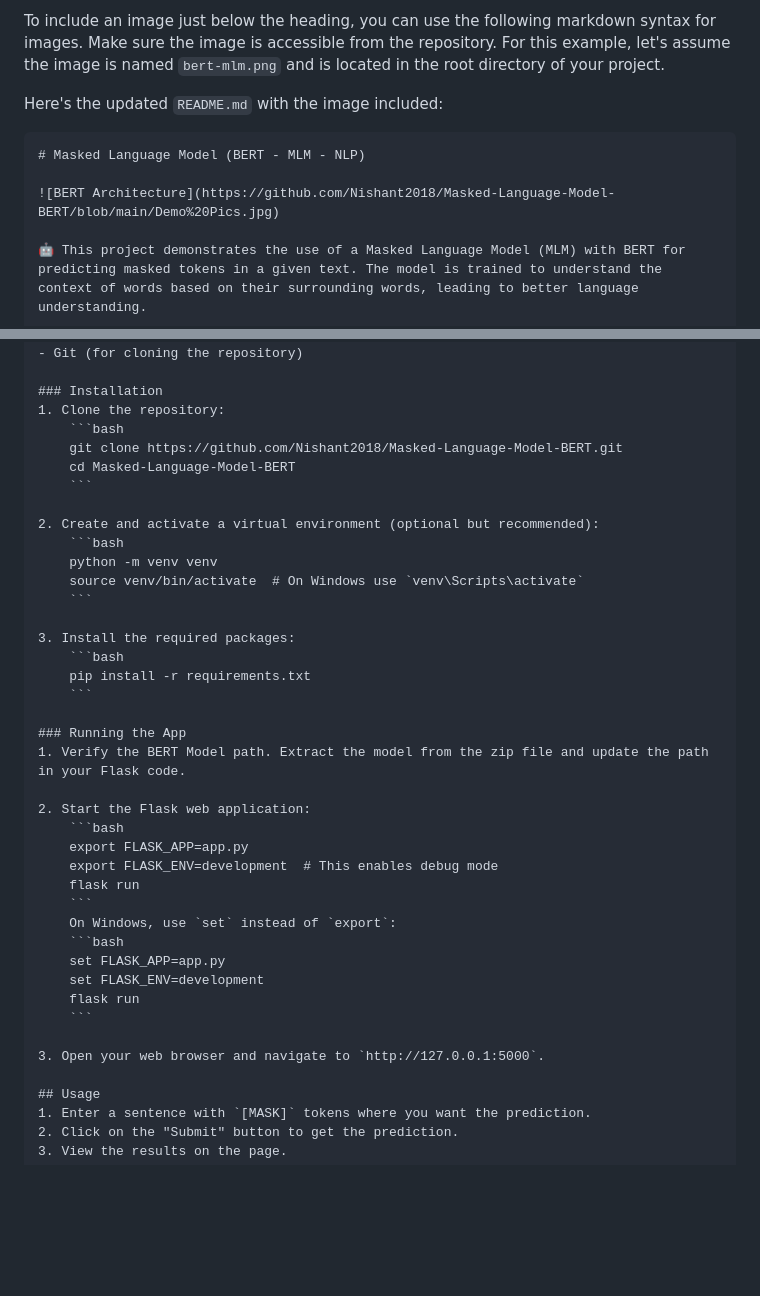
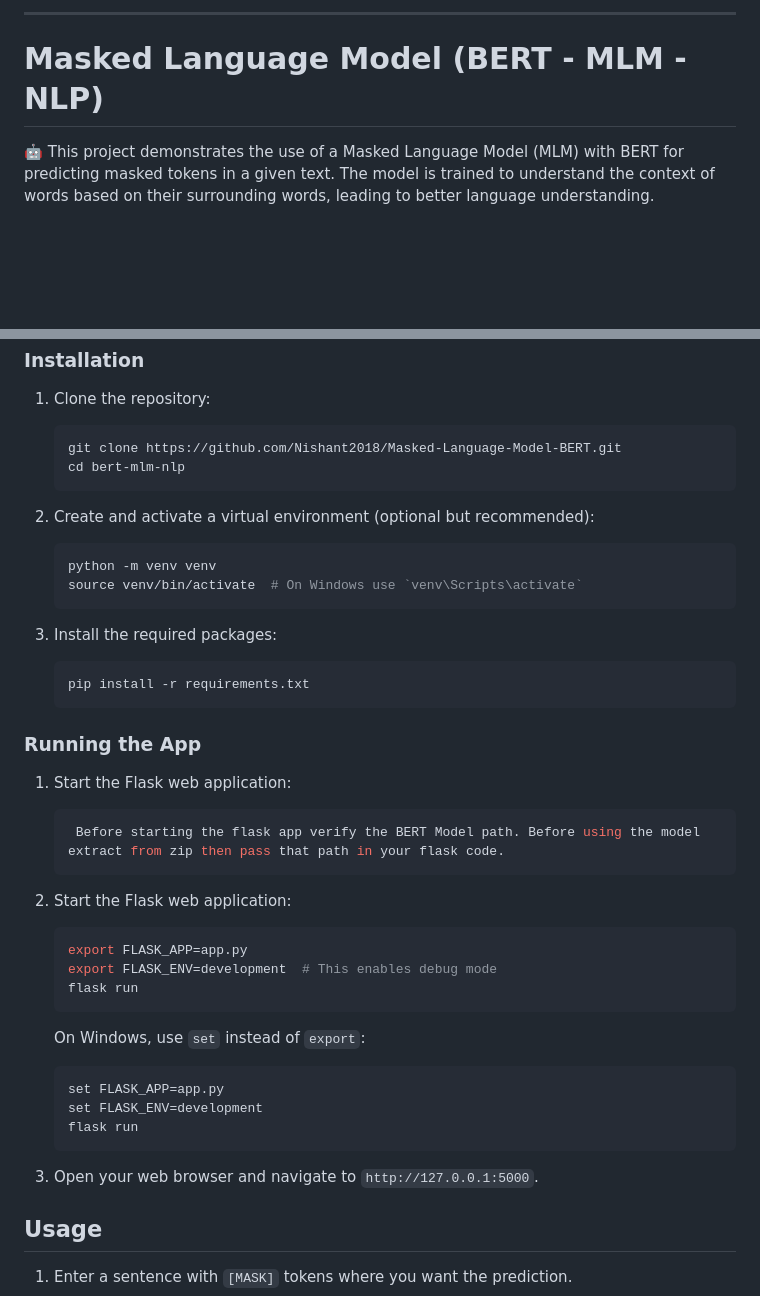
Before and after one commit to Nishant2018/Masked-Language-Model-BERT, a Markdown page: README.md, 2 parts joined by grey strips. Rendered like a GitHub page; blank space fills up the shorter version.

````diff
--- a/README.md
+++ b/README.md
@@ -1,11 +1,6 @@
-To include an image just below the heading, you can use the following markdown syntax for images. Make sure the image is accessible from the repository. For this example, let's assume the image is named `bert-mlm.png` and is located in the root directory of your project.
+---
 
-Here's the updated `README.md` with the image included:
-
-```markdown
 # Masked Language Model (BERT - MLM - NLP)
-
-![BERT Architecture](https://github.com/Nishant2018/Masked-Language-Model-BERT/blob/main/Demo%20Pics.jpg)
 
 🤖 This project demonstrates the use of a Masked Language Model (MLM) with BERT for predicting masked tokens in a given text. The model is trained to understand the context of words based on their surrounding words, leading to better language understanding.
 
@@ -41,7 +36,7 @@ The Masked Language Model (MLM) is a training objective used in the BERT model.
 1. Clone the repository:
     ```bash
     git clone https://github.com/Nishant2018/Masked-Language-Model-BERT.git
-    cd Masked-Language-Model-BERT
+    cd bert-mlm-nlp
     ```
 
 2. Create and activate a virtual environment (optional but recommended):
@@ -56,8 +51,10 @@ The Masked Language Model (MLM) is a training objective used in the BERT model.
     ```
 
 ### Running the App
-1. Verify the BERT Model path. Extract the model from the zip file and update the path in your Flask code.
-
+1. Start the Flask web application:
+   ```bash
+    Before starting the flask app verify the BERT Model path. Before using the model extract from zip then pass that path in your flask code.
+    ```
 2. Start the Flask web application:
     ```bash
     export FLASK_APP=app.py
@@ -71,7 +68,7 @@ The Masked Language Model (MLM) is a training objective used in the BERT model.
     flask run
     ```
 
-3. Open your web browser and navigate to `http://127.0.0.1:5000`.
+2. Open your web browser and navigate to `http://127.0.0.1:5000`.
 
 ## Usage
 1. Enter a sentence with `[MASK]` tokens where you want the prediction.
````
Also changed, not shown: other parts of README.md (+2 -1 lines).
